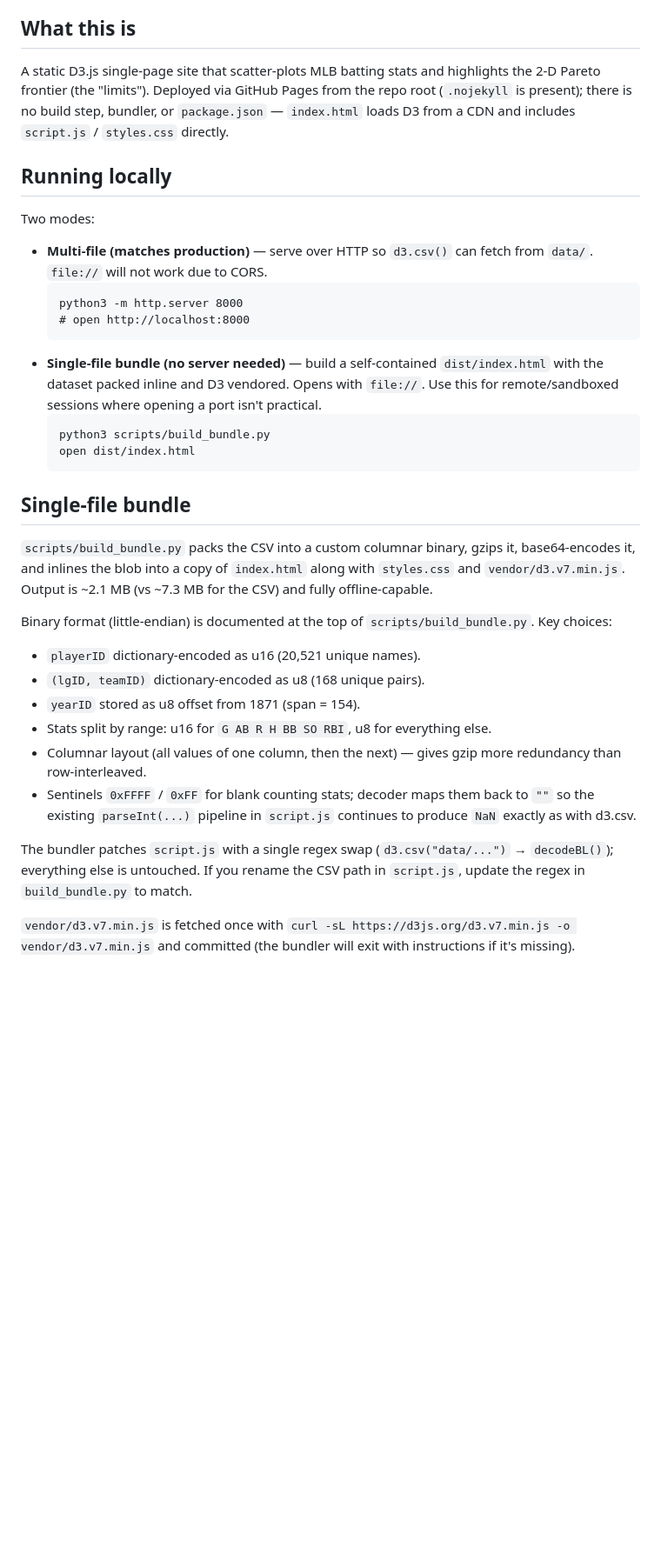
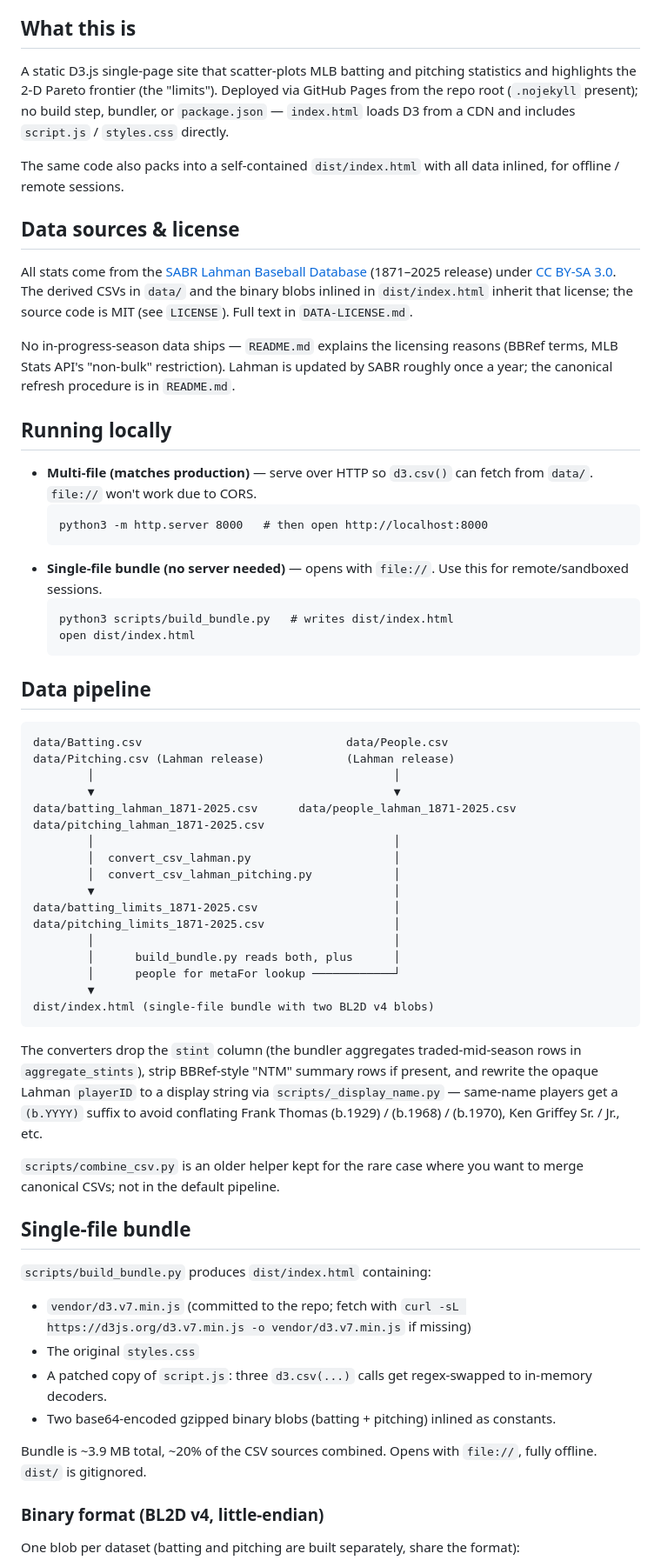
Before and after one commit to eliogovea/baseball-limits-2d, a Markdown page: CLAUDE.md, the part around one of its changes. Shown at 87% size. Rendered like a GitHub page; blank space fills up the shorter version.

````diff
--- a/CLAUDE.md
+++ b/CLAUDE.md
@@ -4,36 +4,65 @@ This file provides guidance to Claude Code (claude.ai/code) when working with co
 
 ## What this is
 
-A static D3.js single-page site that scatter-plots MLB batting stats and highlights the 2-D Pareto frontier (the "limits"). Deployed via GitHub Pages from the repo root (`.nojekyll` is present); there is no build step, bundler, or `package.json` — `index.html` loads D3 from a CDN and includes `script.js` / `styles.css` directly.
+A static D3.js single-page site that scatter-plots MLB batting and pitching statistics and highlights the 2-D Pareto frontier (the "limits"). Deployed via GitHub Pages from the repo root (`.nojekyll` present); no build step, bundler, or `package.json` — `index.html` loads D3 from a CDN and includes `script.js` / `styles.css` directly.
+
+The same code also packs into a self-contained `dist/index.html` with all data inlined, for offline / remote sessions.
+
+## Data sources & license
+
+All stats come from the [SABR Lahman Baseball Database](https://sabr.org/lahman-database/) (1871–2025 release) under [CC BY-SA 3.0](https://creativecommons.org/licenses/by-sa/3.0/). The derived CSVs in `data/` and the binary blobs inlined in `dist/index.html` inherit that license; the source code is MIT (see `LICENSE`). Full text in `DATA-LICENSE.md`.
+
+No in-progress-season data ships — `README.md` explains the licensing reasons (BBRef terms, MLB Stats API's "non-bulk" restriction). Lahman is updated by SABR roughly once a year; the canonical refresh procedure is in `README.md`.
 
 ## Running locally
 
-Two modes:
-
-- **Multi-file (matches production)** — serve over HTTP so `d3.csv()` can fetch from `data/`. `file://` will not work due to CORS.
+- **Multi-file (matches production)** — serve over HTTP so `d3.csv()` can fetch from `data/`. `file://` won't work due to CORS.
   ```
-  python3 -m http.server 8000
-  # open http://localhost:8000
+  python3 -m http.server 8000   # then open http://localhost:8000
   ```
-- **Single-file bundle (no server needed)** — build a self-contained `dist/index.html` with the dataset packed inline and D3 vendored. Opens with `file://`. Use this for remote/sandboxed sessions where opening a port isn't practical.
+- **Single-file bundle (no server needed)** — opens with `file://`. Use this for remote/sandboxed sessions.
   ```
-  python3 scripts/build_bundle.py
+  python3 scripts/build_bundle.py   # writes dist/index.html
   open dist/index.html
   ```
 
+## Data pipeline
+
+```
+data/Batting.csv                              data/People.csv
+data/Pitching.csv (Lahman release)            (Lahman release)
+        │                                            │
+        ▼                                            ▼
+data/batting_lahman_1871-2025.csv      data/people_lahman_1871-2025.csv
+data/pitching_lahman_1871-2025.csv
+        │                                            │
+        │  convert_csv_lahman.py                     │
+        │  convert_csv_lahman_pitching.py            │
+        ▼                                            │
+data/batting_limits_1871-2025.csv                    │
+data/pitching_limits_1871-2025.csv                   │
+        │                                            │
+        │      build_bundle.py reads both, plus      │
+        │      people for metaFor lookup ────────────┘
+        ▼
+dist/index.html (single-file bundle with two BL2D v4 blobs)
+```
+
+The converters drop the `stint` column (the bundler aggregates traded-mid-season rows in `aggregate_stints`), strip BBRef-style "NTM" summary rows if present, and rewrite the opaque Lahman `playerID` to a display string via `scripts/_display_name.py` — same-name players get a `(b.YYYY)` suffix to avoid conflating Frank Thomas (b.1929) / (b.1968) / (b.1970), Ken Griffey Sr. / Jr., etc.
+
+`scripts/combine_csv.py` is an older helper kept for the rare case where you want to merge canonical CSVs; not in the default pipeline.
+
 ## Single-file bundle
 
-`scripts/build_bundle.py` packs the CSV into a custom columnar binary, gzips it, base64-encodes it, and inlines the blob into a copy of `index.html` along with `styles.css` and `vendor/d3.v7.min.js`. Output is ~2.1 MB (vs ~7.3 MB for the CSV) and fully offline-capable.
+`scripts/build_bundle.py` produces `dist/index.html` containing:
+- `vendor/d3.v7.min.js` (committed to the repo; fetch with `curl -sL https://d3js.org/d3.v7.min.js -o vendor/d3.v7.min.js` if missing)
+- The original `styles.css`
+- A patched copy of `script.js`: three `d3.csv(...)` calls get regex-swapped to in-memory decoders.
+- Two base64-encoded gzipped binary blobs (batting + pitching) inlined as constants.
 
-Binary format (little-endian) is documented at the top of `scripts/build_bundle.py`. Key choices:
-- `playerID` dictionary-encoded as u16 (20,521 unique names).
-- `(lgID, teamID)` dictionary-encoded as u8 (168 unique pairs).
-- `yearID` stored as u8 offset from 1871 (span = 154).
-- Stats split by range: u16 for `G AB R H BB SO RBI`, u8 for everything else.
-- Columnar layout (all values of one column, then the next) — gives gzip more redundancy than row-interleaved.
-- Sentinels `0xFFFF` / `0xFF` for blank counting stats; decoder maps them back to `""` so the existing `parseInt(...)` pipeline in `script.js` continues to produce `NaN` exactly as with d3.csv.
+Bundle is ~3.9 MB total, ~20% of the CSV sources combined. Opens with `file://`, fully offline. `dist/` is gitignored.
 
-The bundler patches `script.js` with a single regex swap (`d3.csv("data/...")` → `decodeBL()`); everything else is untouched. If you rename the CSV path in `script.js`, update the regex in `build_bundle.py` to match.
+### Binary format (BL2D v4, little-endian)
 
-`vendor/d3.v7.min.js` is fetched once with `curl -sL https://d3js.org/d3.v7.min.js -o vendor/d3.v7.min.js` and committed (the bundler will exit with instructions if it's missing).
+One blob per dataset (batting and pitching are built separately, share the format):
 
````
Also changed, not shown: other parts of CLAUDE.md (+83 -30 lines).
